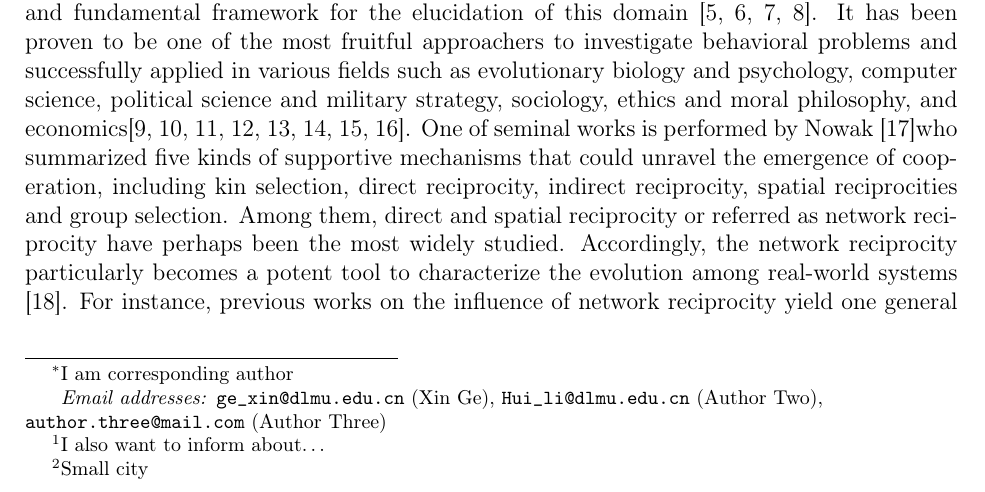
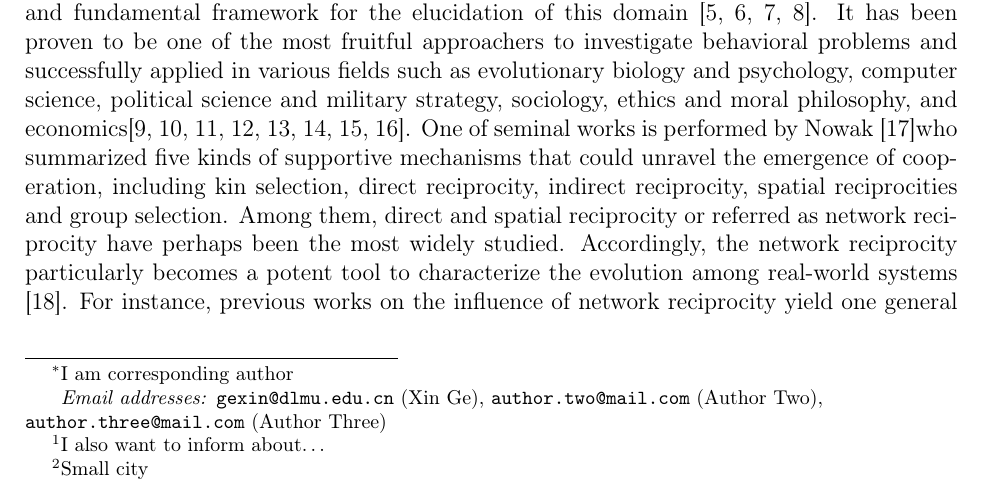
Before and after one commit to gexinxinge/paper, a LaTeX paper (draft.tex): part of page 1 of 29, cut so that both start at the same text. Compiled offline with pdfLaTeX.

Commit message:
Revert "add author 2"
This reverts commit 903ef5cadd4b466d7e4fc87c58bf00f0dc47e47f.

```diff
--- a/draft.tex
+++ b/draft.tex
@@ -78,5 +78,5 @@ technology, DaLian 116026, P.R. China}
 \fntext[label3]{I also want to inform about\ldots}
 \fntext[label4]{Small city}
 
-\ead{ge_xin@dlmu.edu.cn}
+\ead{gexin@dlmu.edu.cn}
 
@@ -84,5 +84,5 @@ technology, DaLian 116026, P.R. China}
 \address[label5]{Some University}
-\ead{Hui_li@dlmu.edu.cn}
+\ead{author.two@mail.com}
 
 \author[label1,label5]{Author Three}
 \ead{author.three@mail.com}
```
Also changed, not shown: draft.tex (2 more changed lines).
